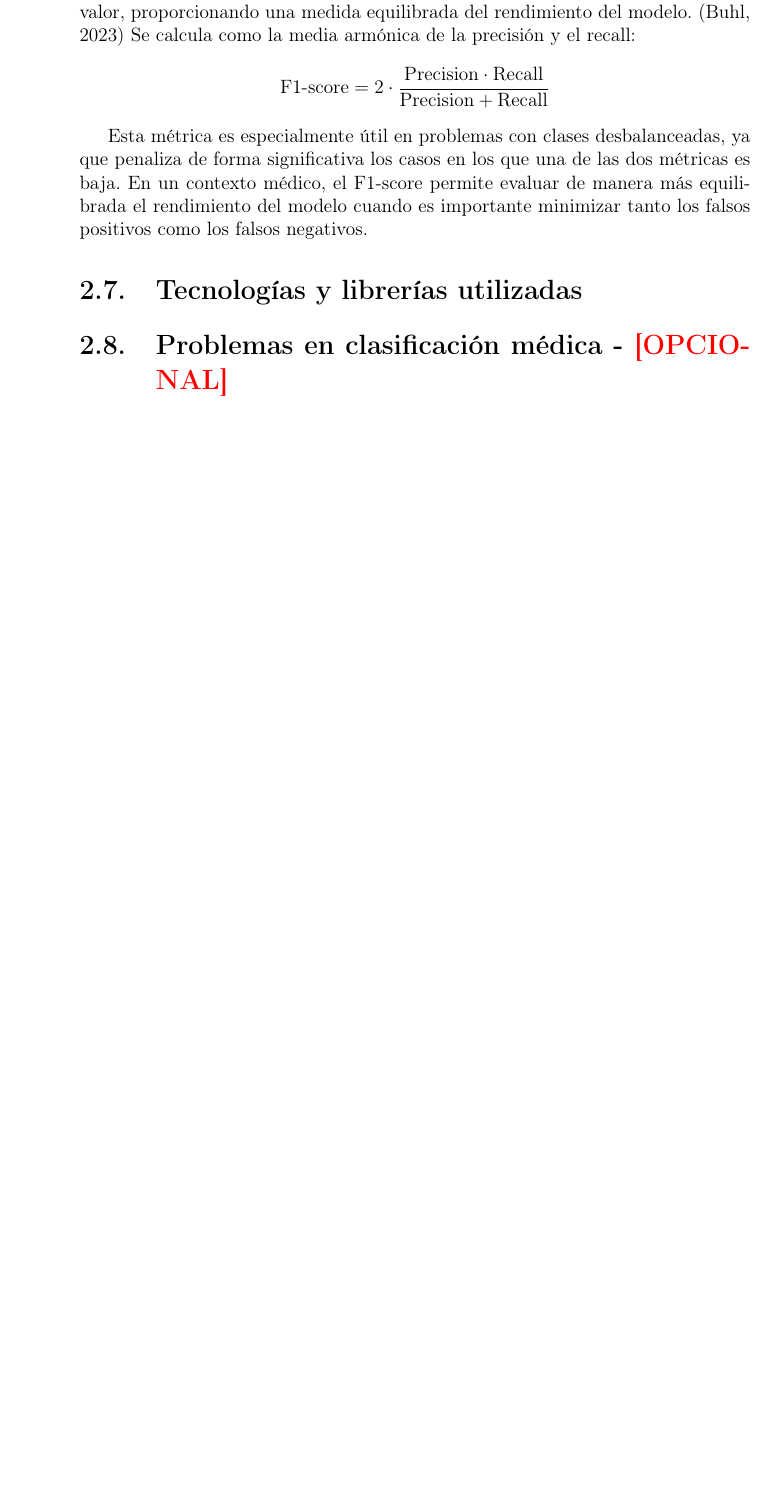
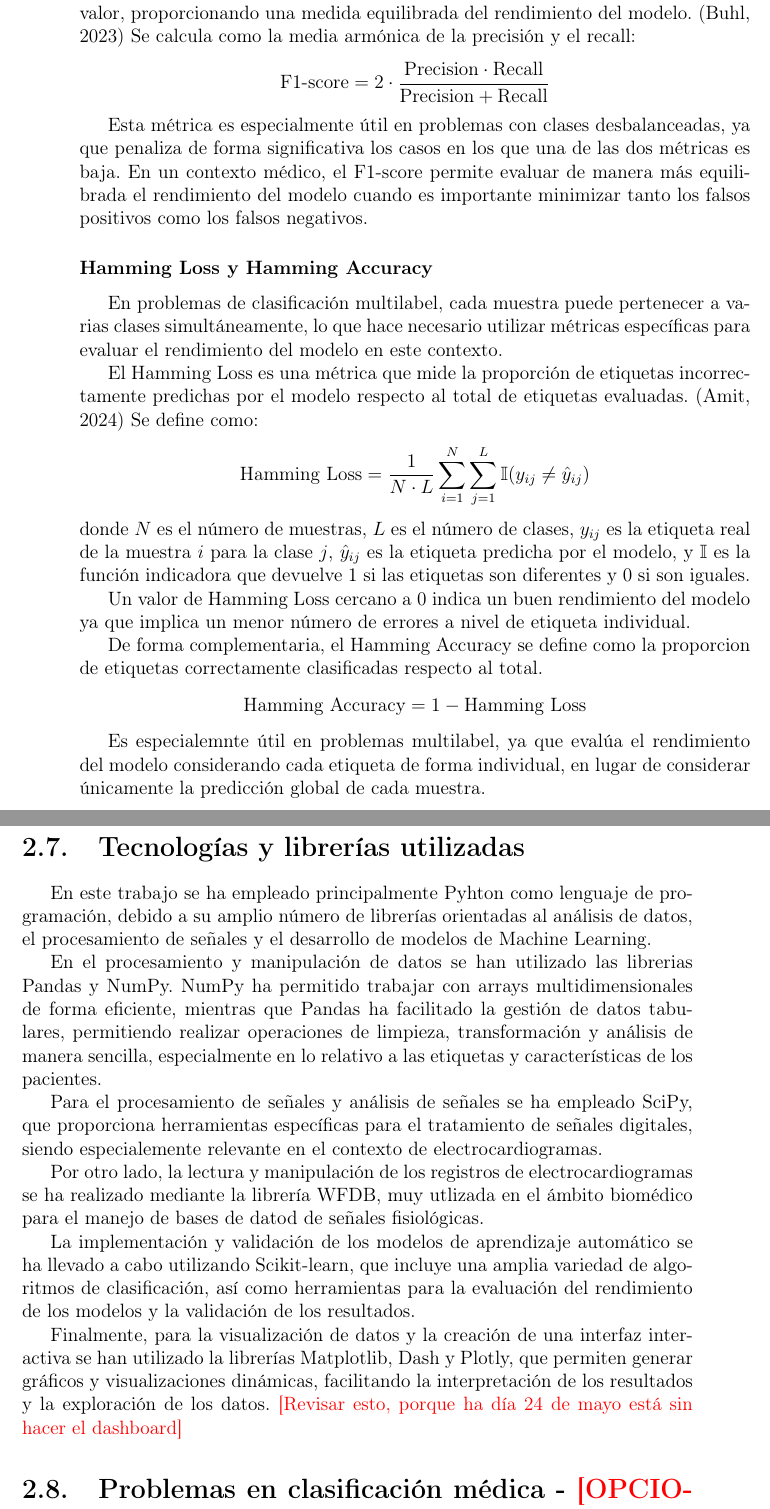
Before and after one commit to AArreguiB/analisis_ecg, a LaTeX book (Memoria/memoria.tex): part of page 30 of 42 before the commit and two parts of pages 30 and 31 of 44 after it, the two joined at a grey line, cut so that both start at the same text, the shorter picture padded with empty space. Compiled offline with pdfLaTeX.

Commit message:
fin capitulo 2

```diff
--- a/Memoria/memoria.tex
+++ b/Memoria/memoria.tex
@@ -560,10 +560,41 @@ Se calcula como la media armónica de la precisión y el recall:
 Esta métrica es especialmente útil en problemas con clases desbalanceadas, ya que penaliza de forma significativa los casos en los que una de las dos métricas es baja.
 En un contexto médico, el F1-score permite evaluar de manera más equilibrada el rendimiento del modelo cuando es importante minimizar tanto los falsos positivos como los falsos negativos.
 
+\subsubsection{Hamming Loss y Hamming Accuracy}
+
+En problemas de clasificación multilabel, cada muestra puede pertenecer a varias clases simultáneamente, lo que hace necesario utilizar métricas específicas para evaluar el rendimiento del modelo en este contexto.
+
+El Hamming Loss es una métrica que mide la proporción de etiquetas incorrectamente predichas por el modelo respecto al total de etiquetas evaluadas. (\cite{amit_classification_metrics})
+Se define como:
+\begin{equation*}
+	\text{Hamming Loss} = \frac{1}{N \cdot L} \sum_{i=1}^{N} \sum_{j=1}^{L} \mathbb{I}(y_{ij} \neq \hat{y}_{ij})
+\end{equation*}
+donde $N$ es el número de muestras, $L$ es el número de clases, $y_{ij}$ es la etiqueta real de la muestra $i$ para la clase $j$, $\hat{y}_{ij}$ es la etiqueta predicha por el modelo, y $\mathbb{I}$ es la función indicadora que devuelve 1 si las etiquetas son diferentes y 0 si son iguales.
+
+Un valor de Hamming Loss cercano a 0 indica un buen rendimiento del modelo ya que implica un menor número de errores a nivel de etiqueta individual.
+
+De forma complementaria, el Hamming Accuracy se define como la proporcion de etiquetas correctamente clasificadas respecto al total.
+\begin{equation*}
+	\text{Hamming Accuracy} = 1 - \text{Hamming Loss}
+\end{equation*}
+
+Es especialemnte útil en problemas multilabel, ya que evalúa el rendimiento del modelo considerando cada etiqueta de forma individual, en lugar de considerar únicamente la predicción global de cada muestra.
+
 \section{Tecnologías y librerías utilizadas}
 
+En este trabajo se ha empleado principalmente Pyhton como lenguaje de programación, debido a su amplio número de librerías orientadas al análisis de datos, el procesamiento de señales y el desarrollo de modelos de Machine Learning.
 
+En el procesamiento y manipulación de datos se han utilizado las librerias Pandas y NumPy.
+NumPy ha permitido trabajar con arrays multidimensionales de forma eficiente, mientras que Pandas ha facilitado la gestión de datos tabulares, permitiendo realizar operaciones de limpieza, transformación y análisis de manera sencilla, especialmente en lo relativo a las etiquetas y características de los pacientes.
 
+Para el procesamiento de señales y análisis de señales se ha empleado SciPy, que proporciona herramientas específicas para el tratamiento de señales digitales, siendo especialemente relevante en el contexto de electrocardiogramas.
+
+Por otro lado, la lectura y manipulación de los registros de electrocardiogramas se ha realizado mediante la librería WFDB, muy utlizada en el ámbito biomédico para el manejo de bases de datod de señales fisiológicas.
+
+La implementación y validación de los modelos de aprendizaje automático se ha llevado a cabo utilizando Scikit-learn, que incluye una amplia variedad de algoritmos de clasificación, así como herramientas para la evaluación del rendimiento de los modelos y la validación de los resultados.
+
+Finalmente, para la visualización de datos y la creación de una interfaz interactiva se han utilizado la librerías Matplotlib, Dash y Plotly, que permiten generar gráficos y visualizaciones dinámicas, facilitando la interpretación de los resultados y la exploración de los datos.
+\todo{Revisar esto, porque ha día 24 de mayo está sin hacer el dashboard}
 \section{Problemas en clasificación médica - \todo{OPCIONAL}}
 
 % -------------------------------------------------
```
Also changed, not shown: Memoria/bibliografia.bib (+8 -0 lines), Memoria/memoria.bbl, Memoria/memoria.pdf, 9 other files.
